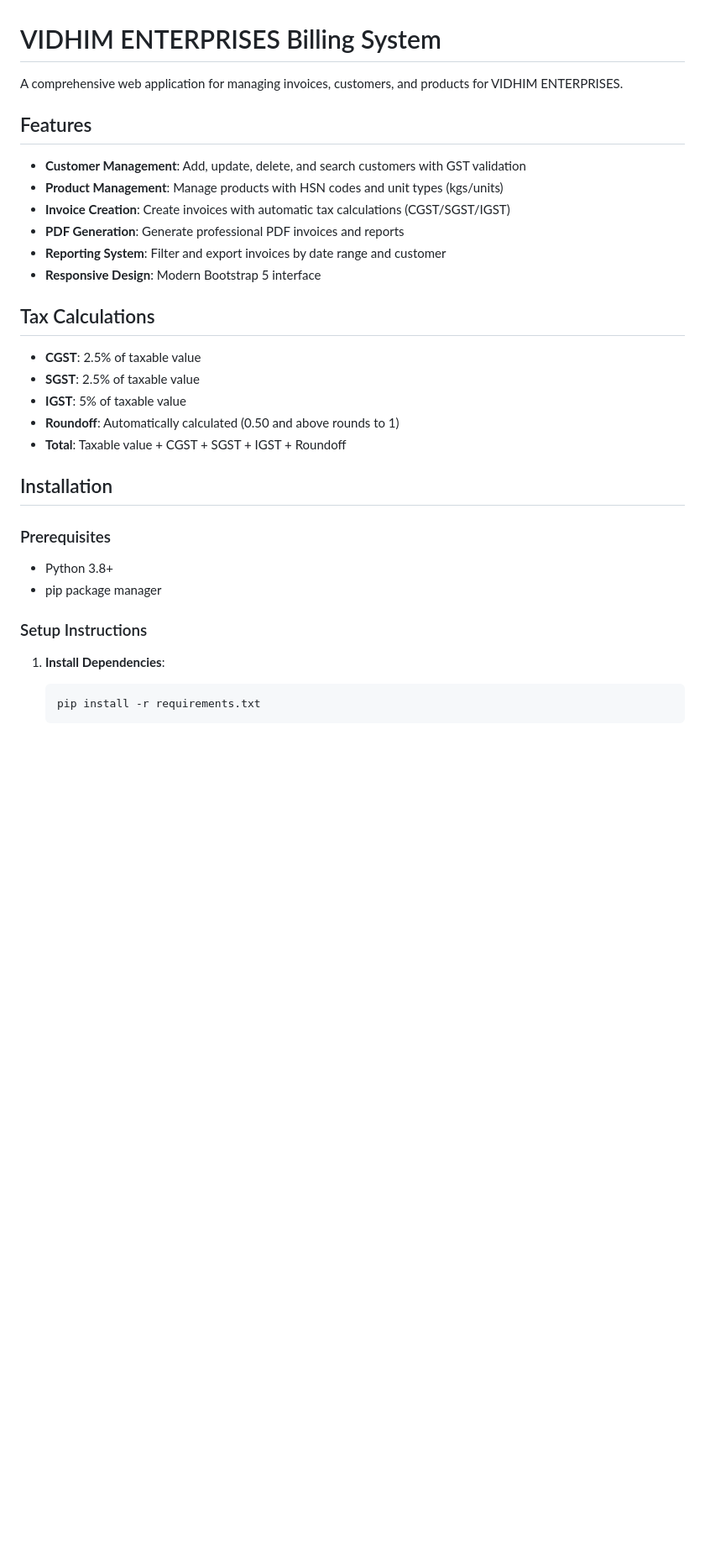
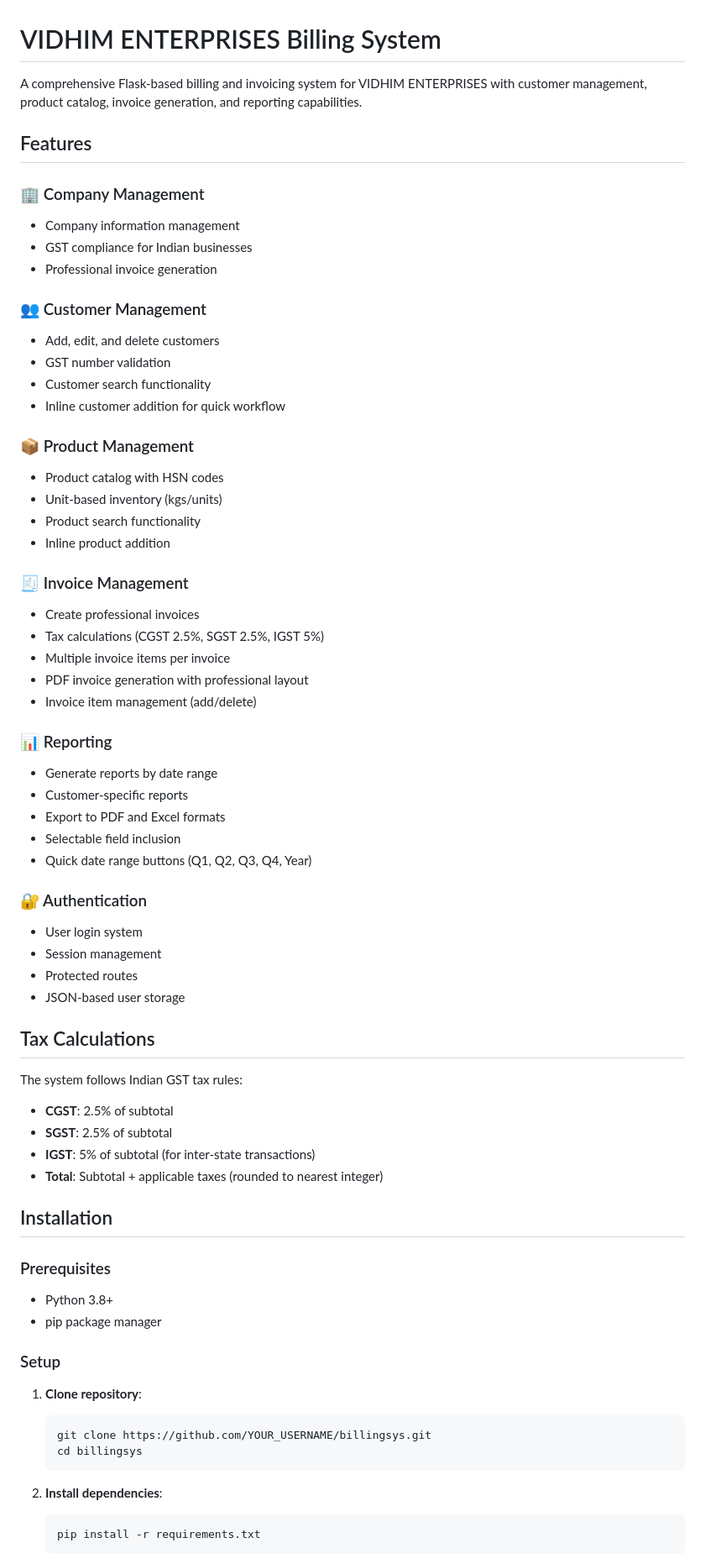
Before and after one commit to VIDITshah123/billingsys, a Markdown page: README.md, the part around one of its changes. Shown at 84% size. Rendered like a GitHub page; blank space fills up the shorter version.

Commit message:
Update README with comprehensive documentation and features

````diff
--- a/README.md
+++ b/README.md
@@ -1,34 +1,69 @@
 # VIDHIM ENTERPRISES Billing System
 
-A comprehensive web application for managing invoices, customers, and products for VIDHIM ENTERPRISES.
+A comprehensive Flask-based billing and invoicing system for VIDHIM ENTERPRISES with customer management, product catalog, invoice generation, and reporting capabilities.
 
 ## Features
 
-- **Customer Management**: Add, update, delete, and search customers with GST validation
-- **Product Management**: Manage products with HSN codes and unit types (kgs/units)
-- **Invoice Creation**: Create invoices with automatic tax calculations (CGST/SGST/IGST)
-- **PDF Generation**: Generate professional PDF invoices and reports
-- **Reporting System**: Filter and export invoices by date range and customer
-- **Responsive Design**: Modern Bootstrap 5 interface
+### 🏢 Company Management
+- Company information management
+- GST compliance for Indian businesses
+- Professional invoice generation
+
+### 👥 Customer Management
+- Add, edit, and delete customers
+- GST number validation
+- Customer search functionality
+- Inline customer addition for quick workflow
+
+### 📦 Product Management
+- Product catalog with HSN codes
+- Unit-based inventory (kgs/units)
+- Product search functionality
+- Inline product addition
+
+### 🧾 Invoice Management
+- Create professional invoices
+- Tax calculations (CGST 2.5%, SGST 2.5%, IGST 5%)
+- Multiple invoice items per invoice
+- PDF invoice generation with professional layout
+- Invoice item management (add/delete)
+
+### 📊 Reporting
+- Generate reports by date range
+- Customer-specific reports
+- Export to PDF and Excel formats
+- Selectable field inclusion
+- Quick date range buttons (Q1, Q2, Q3, Q4, Year)
+
+### 🔐 Authentication
+- User login system
+- Session management
+- Protected routes
+- JSON-based user storage
 
 ## Tax Calculations
 
-- **CGST**: 2.5% of taxable value
-- **SGST**: 2.5% of taxable value
-- **IGST**: 5% of taxable value
-- **Roundoff**: Automatically calculated (0.50 and above rounds to 1)
-- **Total**: Taxable value + CGST + SGST + IGST + Roundoff
+The system follows Indian GST tax rules:
+- **CGST**: 2.5% of subtotal
+- **SGST**: 2.5% of subtotal
+- **IGST**: 5% of subtotal (for inter-state transactions)
+- **Total**: Subtotal + applicable taxes (rounded to nearest integer)
 
 ## Installation
 
 ### Prerequisites
-
 - Python 3.8+
 - pip package manager
 
-### Setup Instructions
+### Setup
 
-1. **Install Dependencies**:
+1. **Clone repository**:
+   ```bash
+   git clone https://github.com/YOUR_USERNAME/billingsys.git
+   cd billingsys
+   ```
+
+2. **Install dependencies**:
    ```bash
    pip install -r requirements.txt
    ```
````
Also changed, not shown: other parts of README.md (+6 -2 lines).
